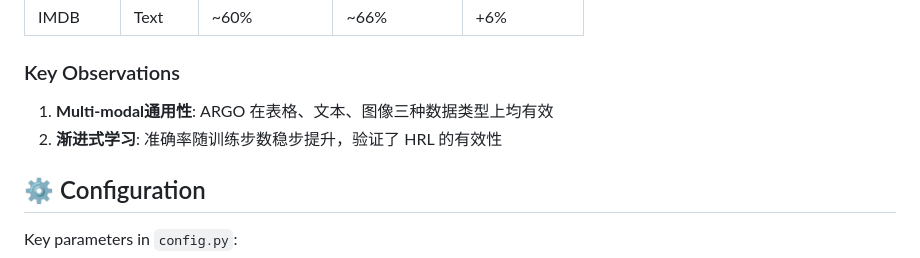
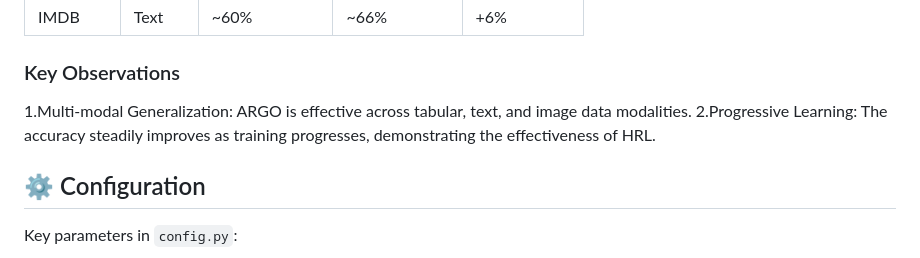
Before and after one commit to WeiJun0919/ARGO-Demo, a Markdown page: README.md, the part around the change. GitHub-like rendering.

```diff
--- a/README.md
+++ b/README.md
@@ -206,8 +206,8 @@ We evaluate ARGO on three datasets spanning different data modalities:
 
 ### Key Observations
 
-1. **Multi-modal通用性**: ARGO 在表格、文本、图像三种数据类型上均有效
-2. **渐进式学习**: 准确率随训练步数稳步提升，验证了 HRL 的有效性
+1.Multi-modal Generalization: ARGO is effective across tabular, text, and image data modalities.
+2.Progressive Learning: The accuracy steadily improves as training progresses, demonstrating the effectiveness of HRL.
 
 
 ## ⚙️ Configuration
```
